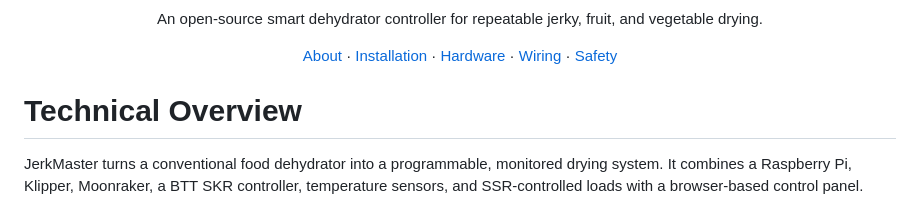
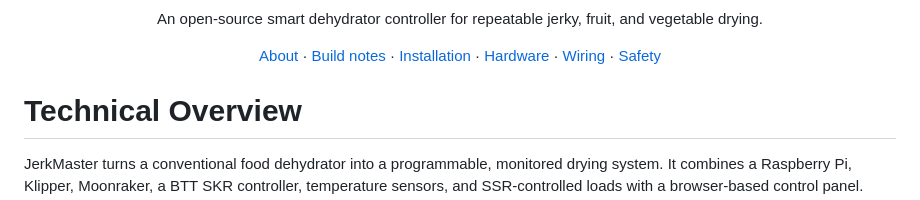
Before and after one commit to GarageTech/jerkmaster, a Markdown page: docs/technical-readme.md, the part around the change. Drawn GitHub-style.

Commit message:
Add dehydrator build notes

```diff
--- a/docs/technical-readme.md
+++ b/docs/technical-readme.md
@@ -8,6 +8,7 @@
 
 <p align="center">
   <a href="../README.md">About</a> ·
+  <a href="build-notes.md">Build notes</a> ·
   <a href="installation.md">Installation</a> ·
   <a href="hardware.md">Hardware</a> ·
   <a href="wiring.md">Wiring</a> ·
```
Also changed, not shown: README.md (+1 -0 lines), docs/build-notes.md (added, +66 -0 lines).
